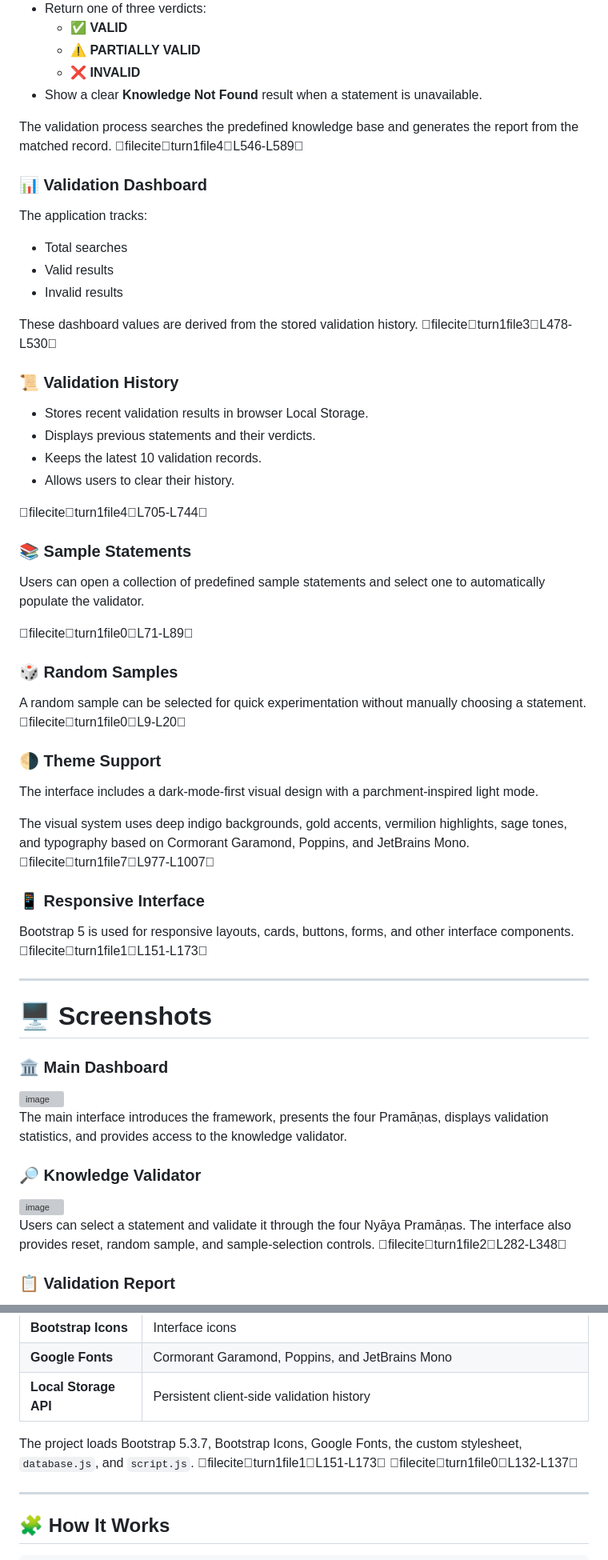
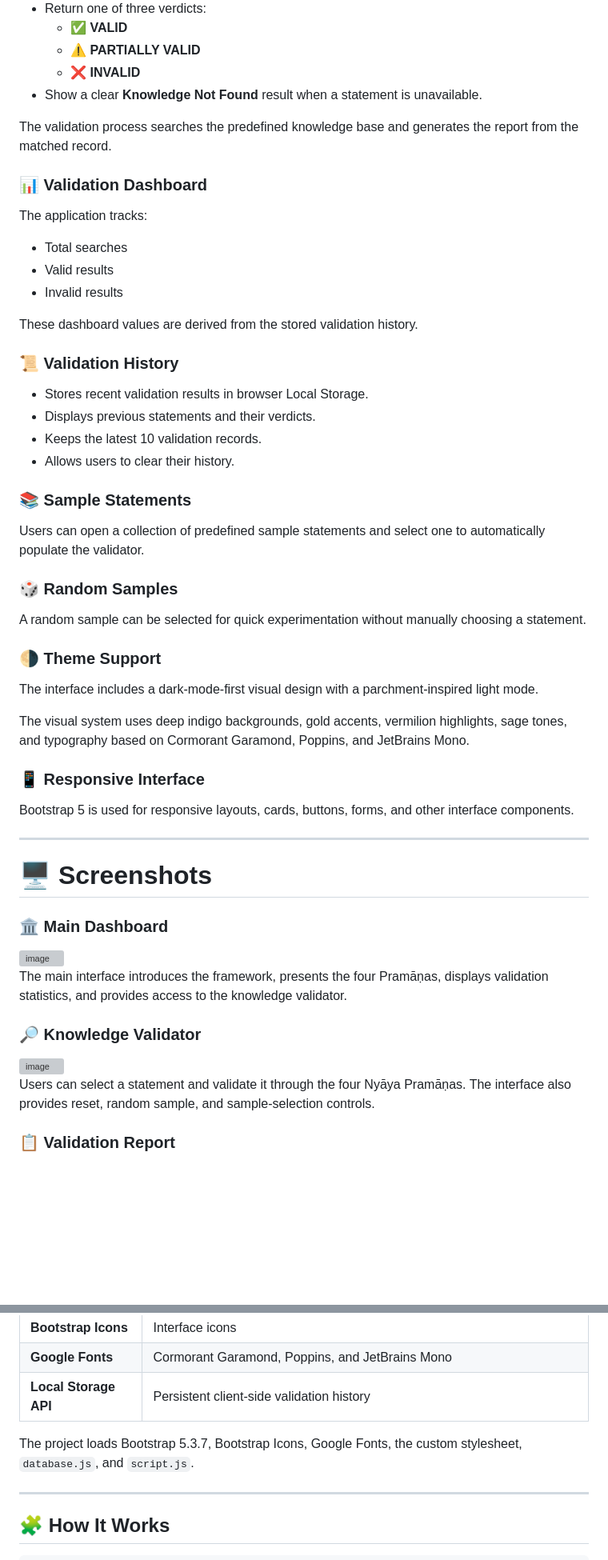
Before and after one commit to WINSTER000/Nyaya-Knowledge-Validation-Framework, a Markdown page: README.md, 2 parts joined by grey strips. Shown at 80% size. GitHub-like rendering; blank space fills up the shorter version; grey boxes are pictures that could not be loaded.

Commit message:
Remove citation markers from README.md

```diff
--- a/README.md
+++ b/README.md
@@ -56,7 +56,7 @@ Every matched statement is presented with an explanation for each of these four
   - ❌ **INVALID**
 - Show a clear **Knowledge Not Found** result when a statement is unavailable.
 
-The validation process searches the predefined knowledge base and generates the report from the matched record. fileciteturn1file4L546-L589
+The validation process searches the predefined knowledge base and generates the report from the matched record.
 
 ### 📊 Validation Dashboard
 The application tracks:
@@ -64,7 +64,7 @@ The application tracks:
 - Valid results
 - Invalid results
 
-These dashboard values are derived from the stored validation history. fileciteturn1file3L478-L530
+These dashboard values are derived from the stored validation history.
 
 ### 📜 Validation History
 - Stores recent validation results in browser Local Storage.
@@ -72,23 +72,19 @@ These dashboard values are derived from the stored validation history. fileci
 - Keeps the latest 10 validation records.
 - Allows users to clear their history.
 
-fileciteturn1file4L705-L744
-
 ### 📚 Sample Statements
 Users can open a collection of predefined sample statements and select one to automatically populate the validator.
 
-fileciteturn1file0L71-L89
-
 ### 🎲 Random Samples
-A random sample can be selected for quick experimentation without manually choosing a statement. fileciteturn1file0L9-L20
+A random sample can be selected for quick experimentation without manually choosing a statement.
 
 ### 🌗 Theme Support
 The interface includes a dark-mode-first visual design with a parchment-inspired light mode.
 
-The visual system uses deep indigo backgrounds, gold accents, vermilion highlights, sage tones, and typography based on Cormorant Garamond, Poppins, and JetBrains Mono. fileciteturn1file7L977-L1007
+The visual system uses deep indigo backgrounds, gold accents, vermilion highlights, sage tones, and typography based on Cormorant Garamond, Poppins, and JetBrains Mono.
 
 ### 📱 Responsive Interface
-Bootstrap 5 is used for responsive layouts, cards, buttons, forms, and other interface components. fileciteturn1file1L151-L173
+Bootstrap 5 is used for responsive layouts, cards, buttons, forms, and other interface components.
 
 ---
 
@@ -104,7 +100,7 @@ The main interface introduces the framework, presents the four Pramāṇas, disp
 
 <img width="1368" height="386" alt="image" src="https://github.com/user-attachments/assets/e20eb143-fca8-40af-9f2b-baaa9ceeaf4f" />
 
-Users can select a statement and validate it through the four Nyāya Pramāṇas. The interface also provides reset, random sample, and sample-selection controls. fileciteturn1file2L282-L348
+Users can select a statement and validate it through the four Nyāya Pramāṇas. The interface also provides reset, random sample, and sample-selection controls.
 
 ### 📋 Validation Report
 
@@ -147,7 +141,7 @@ Sample statements provide a quick way to explore the validation system without m
 | **Google Fonts** | Cormorant Garamond, Poppins, and JetBrains Mono |
 | **Local Storage API** | Persistent client-side validation history |
 
-The project loads Bootstrap 5.3.7, Bootstrap Icons, Google Fonts, the custom stylesheet, `database.js`, and `script.js`. fileciteturn1file1L151-L173 fileciteturn1file0L132-L137
+The project loads Bootstrap 5.3.7, Bootstrap Icons, Google Fonts, the custom stylesheet, `database.js`, and `script.js`.
 
 ---
 
```
Also changed, not shown: other parts of README.md (+5 -9 lines).
